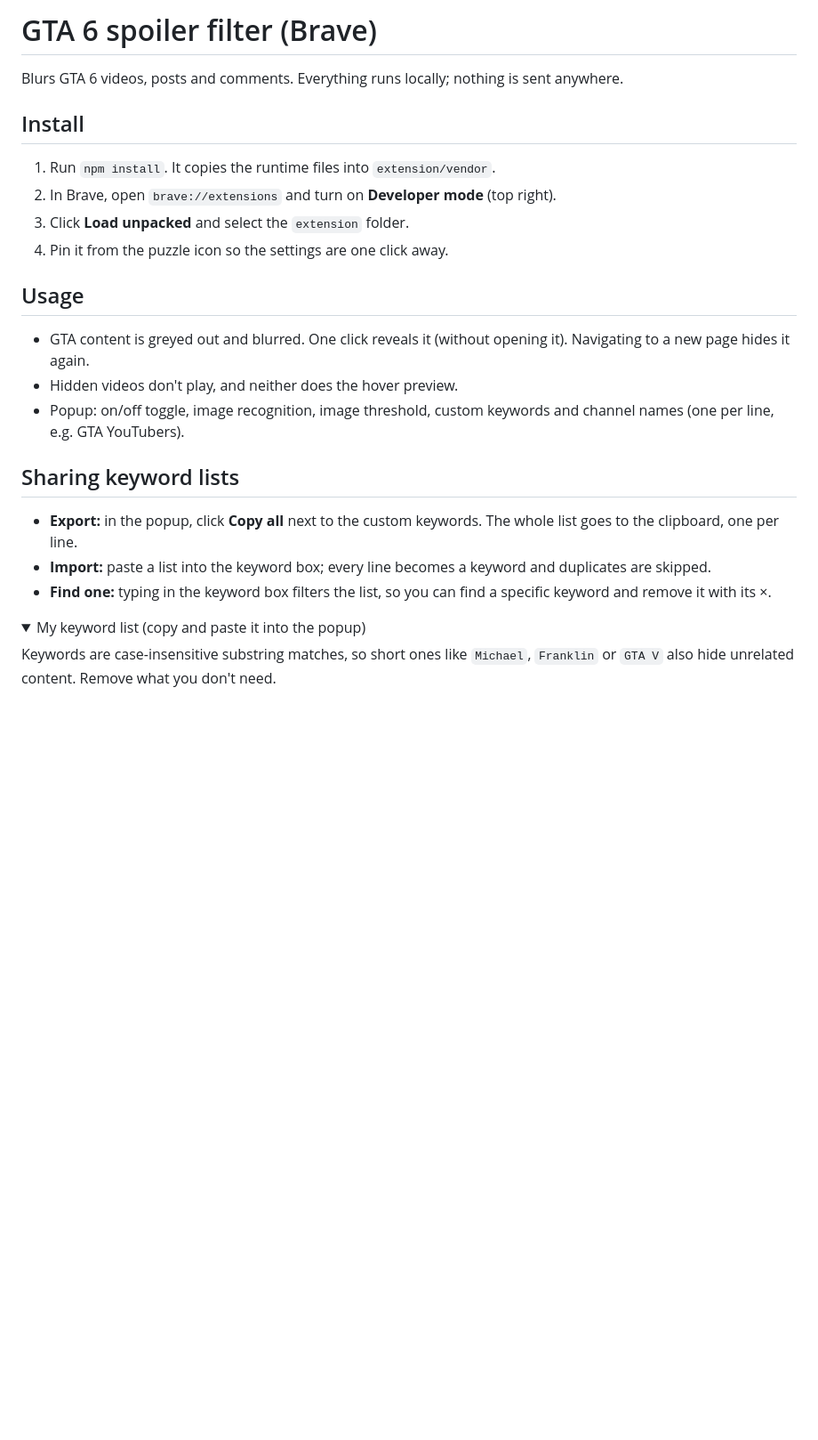
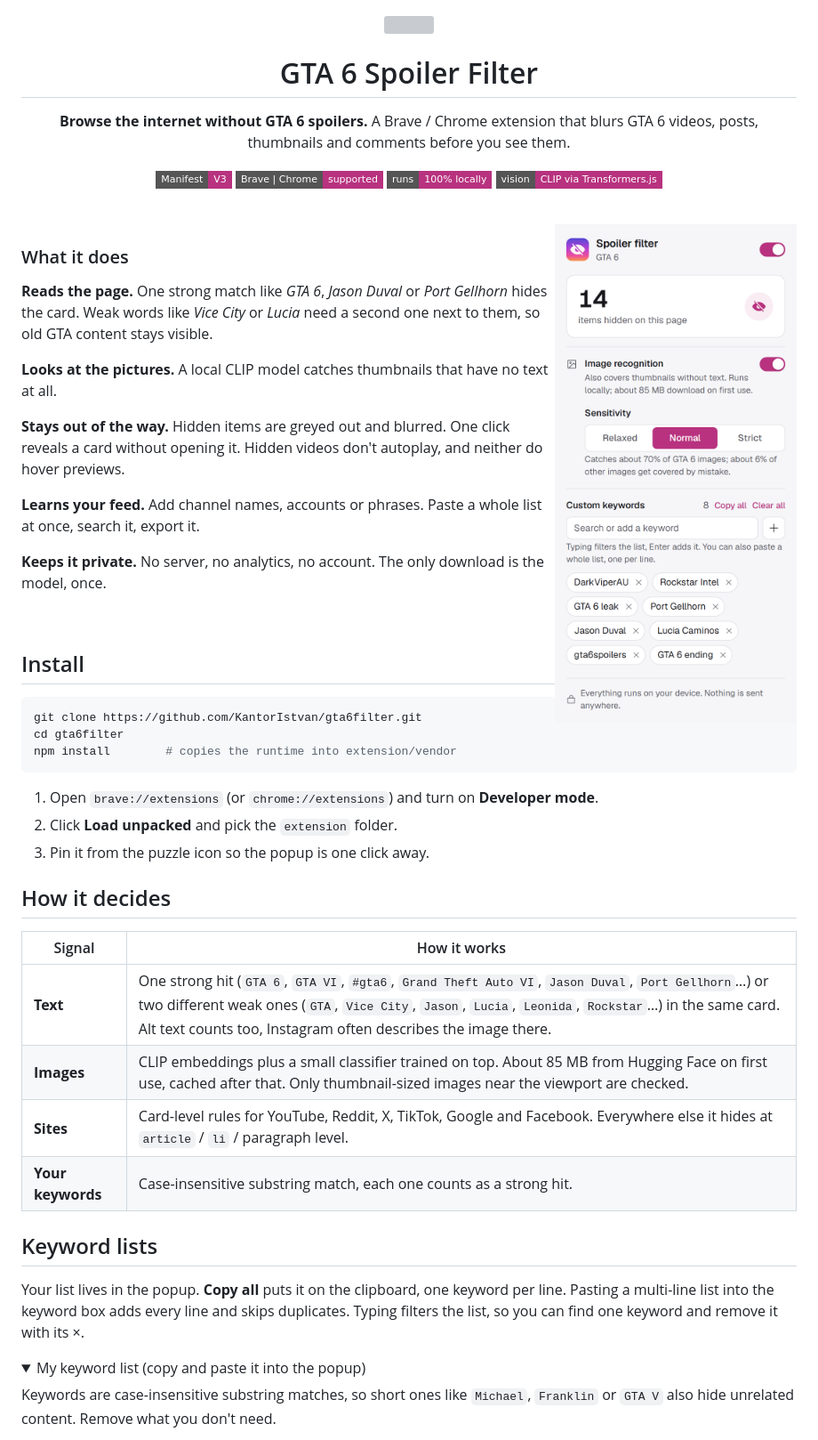
Before and after one commit to KantorIstvan/gta6filter, a Markdown page: README.md, the part around one of its changes. Shown at 89% size. Drawn GitHub-style; pictures changed too: docs/popup-light.png (added); folded sections open; badges without logos; blank space fills up the shorter version; grey boxes are pictures that could not be loaded.

Commit message:
README: redesign with popup screenshots, badges and callouts
Co-Authored-By: Claude Opus 5.5 <noreply@anthropic.com>

````diff
--- a/README.md
+++ b/README.md
@@ -1,25 +1,60 @@
-# GTA 6 spoiler filter (Brave)
+<div align="center">
 
-Blurs GTA 6 videos, posts and comments. Everything runs locally; nothing is sent anywhere.
+<img src="extension/icons/icon.svg" width="96" alt="">
+
+# GTA 6 Spoiler Filter
+
+**Browse the internet without GTA 6 spoilers.** A Brave / Chrome extension that blurs GTA 6 videos, posts, thumbnails and comments before you see them.
+
+![Manifest V3](https://img.shields.io/badge/Manifest-V3-b8327f?style=flat-square) ![Brave | Chrome](https://img.shields.io/badge/Brave%20%7C%20Chrome-supported-b8327f?style=flat-square) ![Runs locally](https://img.shields.io/badge/runs-100%25%20locally-b8327f?style=flat-square) ![Transformers.js](https://img.shields.io/badge/vision-CLIP%20via%20Transformers.js-b8327f?style=flat-square)
+
+</div>
+
+<br>
+
+<picture>
+  <source media="(prefers-color-scheme: dark)" srcset="docs/popup-dark.png">
+  <img src="docs/popup-light.png" align="right" width="300" alt="The extension popup: 14 items hidden on this page, image recognition on, custom keyword list">
+</picture>
+
+### What it does
+
+**Reads the page.** One strong match like *GTA 6*, *Jason Duval* or *Port Gellhorn* hides the card. Weak words like *Vice City* or *Lucia* need a second one next to them, so old GTA content stays visible.
+
+**Looks at the pictures.** A local CLIP model catches thumbnails that have no text at all.
+
+**Stays out of the way.** Hidden items are greyed out and blurred. One click reveals a card without opening it. Hidden videos don't autoplay, and neither do hover previews.
+
+**Learns your feed.** Add channel names, accounts or phrases. Paste a whole list at once, search it, export it.
+
+**Keeps it private.** No server, no analytics, no account. The only download is the model, once.
+
+<br clear="right">
 
 ## Install
 
-1. Run `npm install`. It copies the runtime files into `extension/vendor`.
-2. In Brave, open `brave://extensions` and turn on **Developer mode** (top right).
-3. Click **Load unpacked** and select the `extension` folder.
-4. Pin it from the puzzle icon so the settings are one click away.
+```bash
+git clone https://github.com/KantorIstvan/gta6filter.git
+cd gta6filter
+npm install        # copies the runtime into extension/vendor
+```
 
-## Usage
+1. Open `brave://extensions` (or `chrome://extensions`) and turn on **Developer mode**.
+2. Click **Load unpacked** and pick the `extension` folder.
+3. Pin it from the puzzle icon so the popup is one click away.
 
-- GTA content is greyed out and blurred. One click reveals it (without opening it). Navigating to a new page hides it again.
-- Hidden videos don't play, and neither does the hover preview.
-- Popup: on/off toggle, image recognition, image threshold, custom keywords and channel names (one per line, e.g. GTA YouTubers).
+## How it decides
 
-## Sharing keyword lists
+| Signal | How it works |
+|---|---|
+| **Text** | One strong hit (`GTA 6`, `GTA VI`, `#gta6`, `Grand Theft Auto VI`, `Jason Duval`, `Port Gellhorn`…) or two different weak ones (`GTA`, `Vice City`, `Jason`, `Lucia`, `Leonida`, `Rockstar`…) in the same card. Alt text counts too, Instagram often describes the image there. |
+| **Images** | CLIP embeddings plus a small classifier trained on top. About 85 MB from Hugging Face on first use, cached after that. Only thumbnail-sized images near the viewport are checked. |
+| **Sites** | Card-level rules for YouTube, Reddit, X, TikTok, Google and Facebook. Everywhere else it hides at `article` / `li` / paragraph level. |
+| **Your keywords** | Case-insensitive substring match, each one counts as a strong hit. |
 
-- **Export:** in the popup, click **Copy all** next to the custom keywords. The whole list goes to the clipboard, one per line.
-- **Import:** paste a list into the keyword box; every line becomes a keyword and duplicates are skipped.
-- **Find one:** typing in the keyword box filters the list, so you can find a specific keyword and remove it with its ×.
+## Keyword lists
+
+Your list lives in the popup. **Copy all** puts it on the clipboard, one keyword per line. Pasting a multi-line list into the keyword box adds every line and skips duplicates. Typing filters the list, so you can find one keyword and remove it with its ×.
 
 <details>
 <summary>My keyword list (copy and paste it into the popup)</summary>
````
Also changed, not shown: other parts of README.md (+15 -12 lines), docs/popup-dark.png (added).
